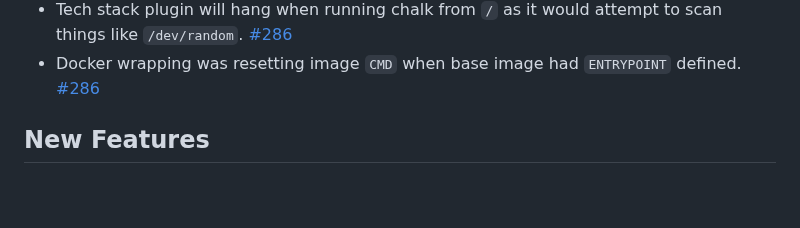
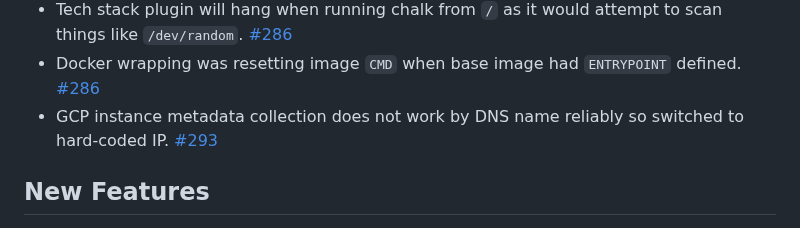
Before and after one commit to crashappsec/chalk, a Markdown page: CHANGELOG.md, the part around the change. Rendered like a GitHub page; blank space fills up the shorter version.

Commit message:
docs: updating changelog for the GCP metadata fix

```diff
--- a/CHANGELOG.md
+++ b/CHANGELOG.md
@@ -78,6 +78,9 @@
 - Docker wrapping was resetting image `CMD` when base
   image had `ENTRYPOINT` defined.
   [#286](https://github.com/crashappsec/chalk/pull/286)
+- GCP instance metadata collection does not work by DNS
+  name reliably so switched to hard-coded IP.
+  [#293](https://github.com/crashappsec/chalk/pull/293)
 
 ## New Features
 
```
